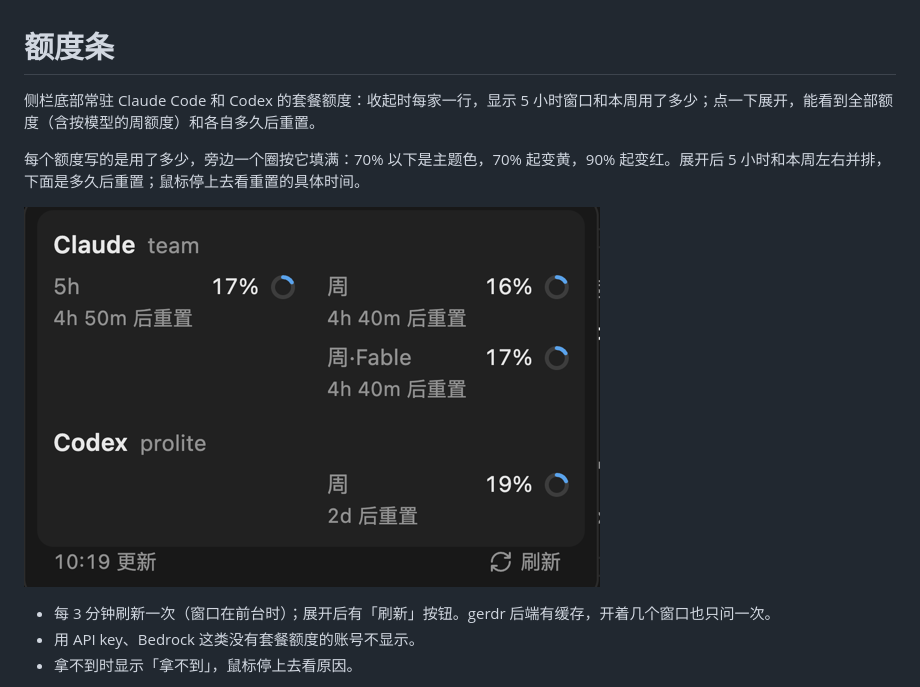
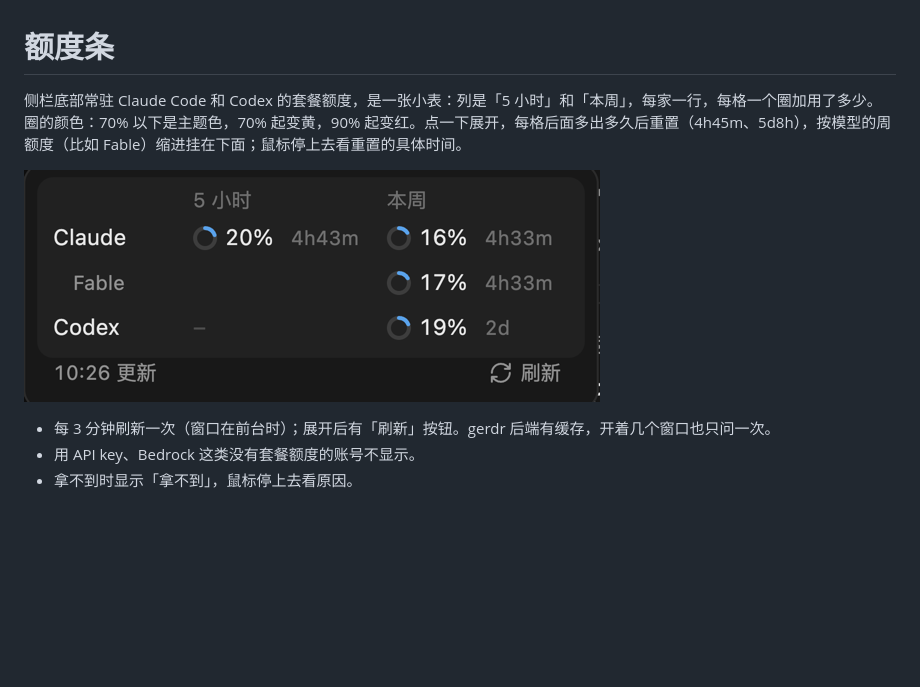
Before and after one commit to gerdr-dev/gerdr-addon, a Markdown page: usage-meter/README.md, the part around the change. Rendered like a GitHub page; pictures changed too: usage-meter/screenshot.png; blank space fills up the shorter version.

```diff
--- a/usage-meter/README.md
+++ b/usage-meter/README.md
@@ -1,8 +1,6 @@
 # 额度条
 
-侧栏底部常驻 Claude Code 和 Codex 的套餐额度：收起时每家一行，显示 5 小时窗口和本周用了多少；点一下展开，能看到全部额度（含按模型的周额度）和各自多久后重置。
-
-每个额度写的是用了多少，旁边一个圈按它填满：70% 以下是主题色，70% 起变黄，90% 起变红。展开后 5 小时和本周左右并排，下面是多久后重置；鼠标停上去看重置的具体时间。
+侧栏底部常驻 Claude Code 和 Codex 的套餐额度，是一张小表：列是「5 小时」和「本周」，每家一行，每格一个圈加用了多少。圈的颜色：70% 以下是主题色，70% 起变黄，90% 起变红。点一下展开，每格后面多出多久后重置（4h45m、5d8h），按模型的周额度（比如 Fable）缩进挂在下面；鼠标停上去看重置的具体时间。
 
 ![额度条](screenshot.png)
 
```
Also changed, not shown: 2 other files.
